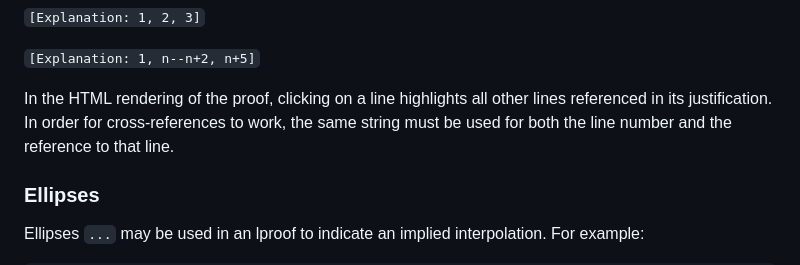
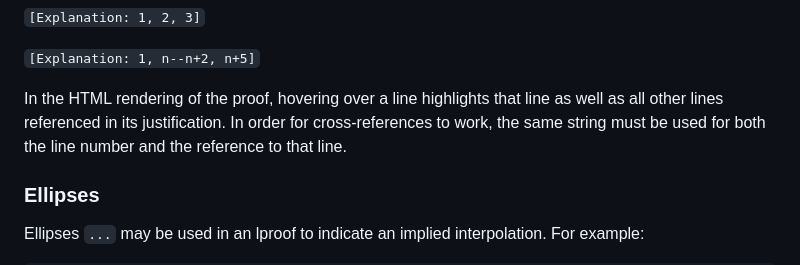
Before and after one commit to anubav/lproof, a Markdown page: README.md, the part around the change. Drawn GitHub-style.

```diff
--- a/README.md
+++ b/README.md
@@ -119,10 +119,9 @@ individual line numbers, or line number ranges, the endpoints of which are separ
 
 `[Explanation: 1, n--n+2, n+5]`
 
-In the HTML rendering of the proof, clicking on a line highlights all other
+In the HTML rendering of the proof, hovering over a line highlights that line as well as all other
 lines referenced in its justification. In order for cross-references to work, the same string must
-be used for both the line number and
-the reference to that line.
+be used for both the line number and the reference to that line.
 
 ### Ellipses
 
```
